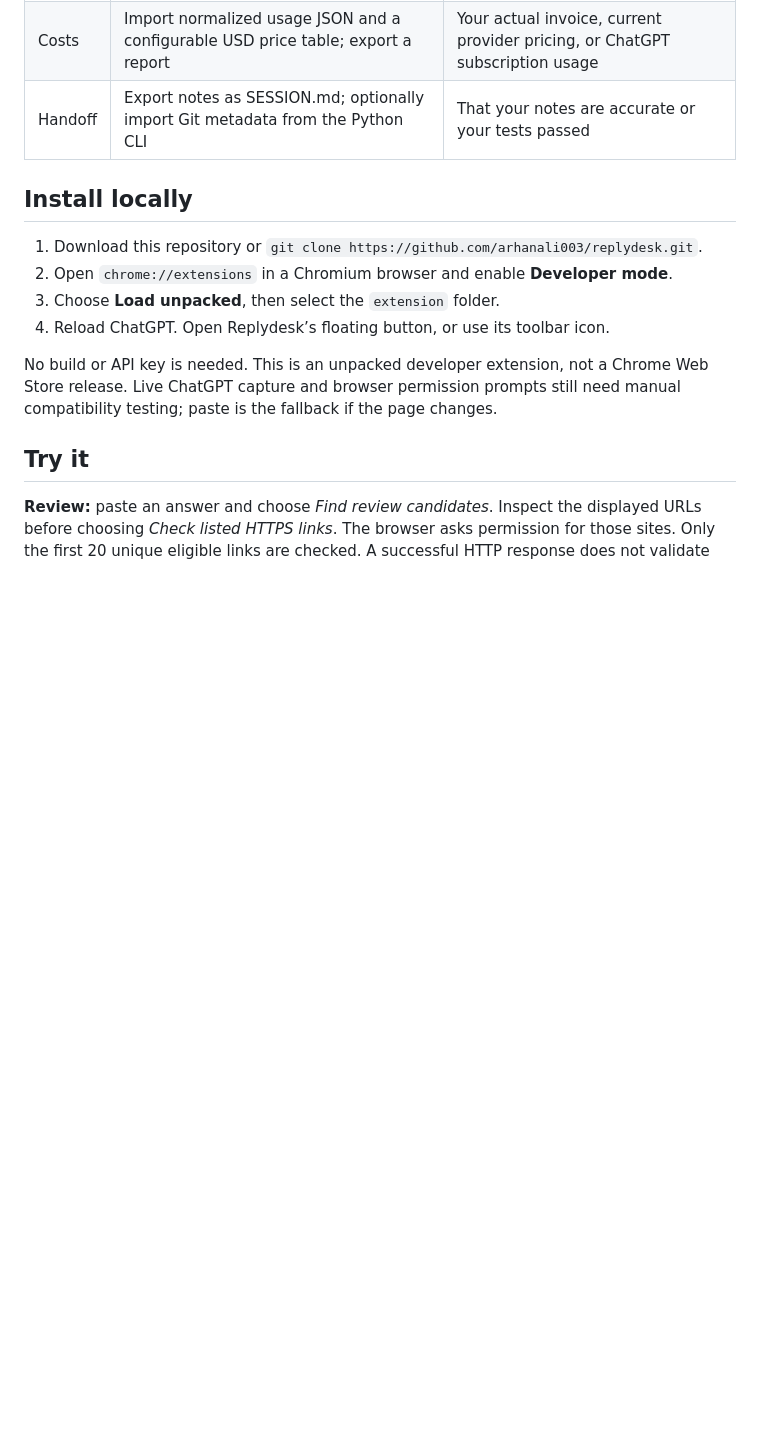
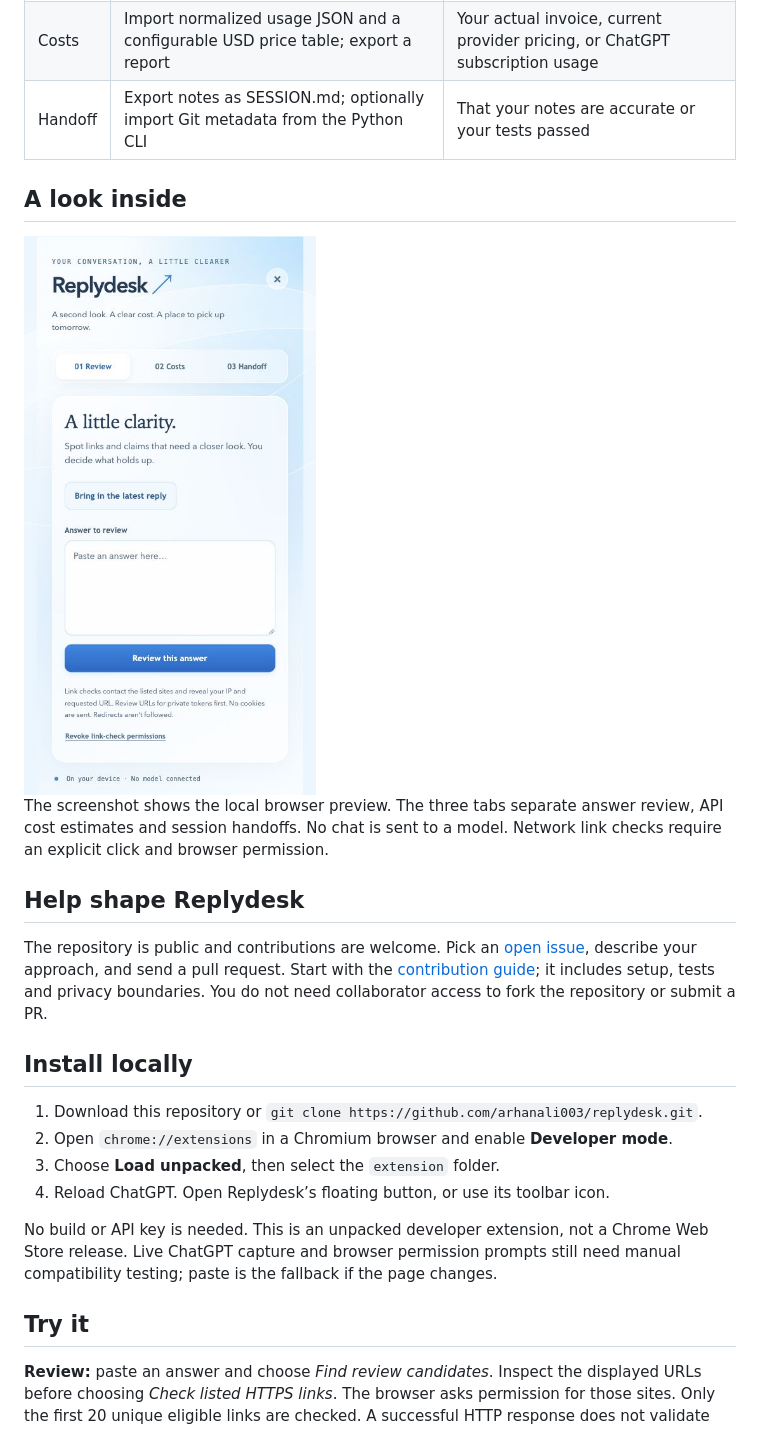
Before and after one commit to arhanali003/replydesk, a Markdown page: README.md, the part around the change. GitHub-like rendering; pictures changed too: assets/panel-preview.png (added); blank space fills up the shorter version.

Commit message:
Show the interface and explain how to contribute

```diff
--- a/README.md
+++ b/README.md
@@ -15,6 +15,16 @@ Replydesk adds its own floating **···** button on ChatGPT. Click it to open t
 | Review | Extract URLs, flag numerical/time-sensitive/source-dependent sentences, explicitly check HTTPS links | Whether a statement is true, whether a citation supports it, or whether every claim was found |
 | Costs | Import normalized usage JSON and a configurable USD price table; export a report | Your actual invoice, current provider pricing, or ChatGPT subscription usage |
 | Handoff | Export notes as SESSION.md; optionally import Git metadata from the Python CLI | That your notes are accurate or your tests passed |
+
+## A look inside
+
+<img src="assets/panel-preview.png" alt="Replydesk review panel with a sky-blue background, glass cards and answer input" width="420">
+
+The screenshot shows the local browser preview. The three tabs separate answer review, API cost estimates and session handoffs. No chat is sent to a model. Network link checks require an explicit click and browser permission.
+
+## Help shape Replydesk
+
+The repository is public and contributions are welcome. Pick an [open issue](https://github.com/arhanali003/replydesk/issues), describe your approach, and send a pull request. Start with the [contribution guide](CONTRIBUTING.md); it includes setup, tests and privacy boundaries. You do not need collaborator access to fork the repository or submit a PR.
 
 ## Install locally
 
```
